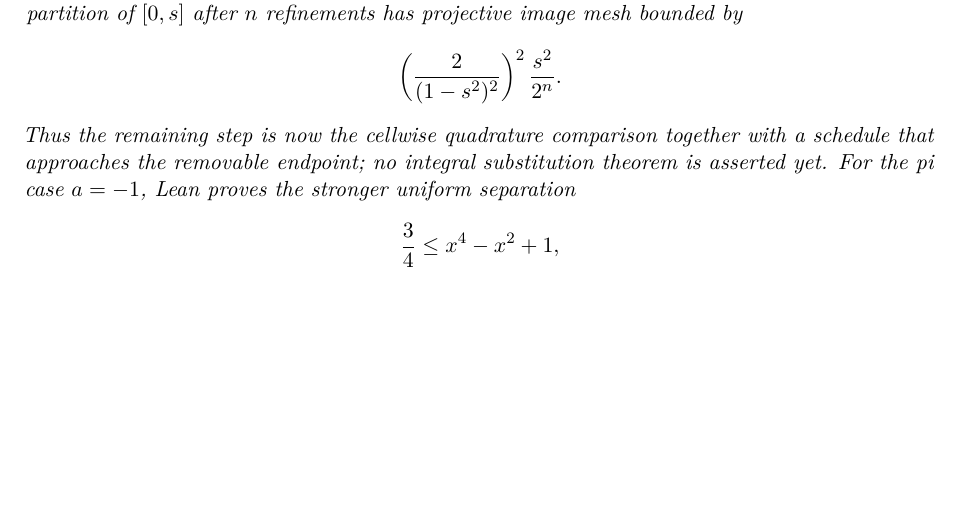
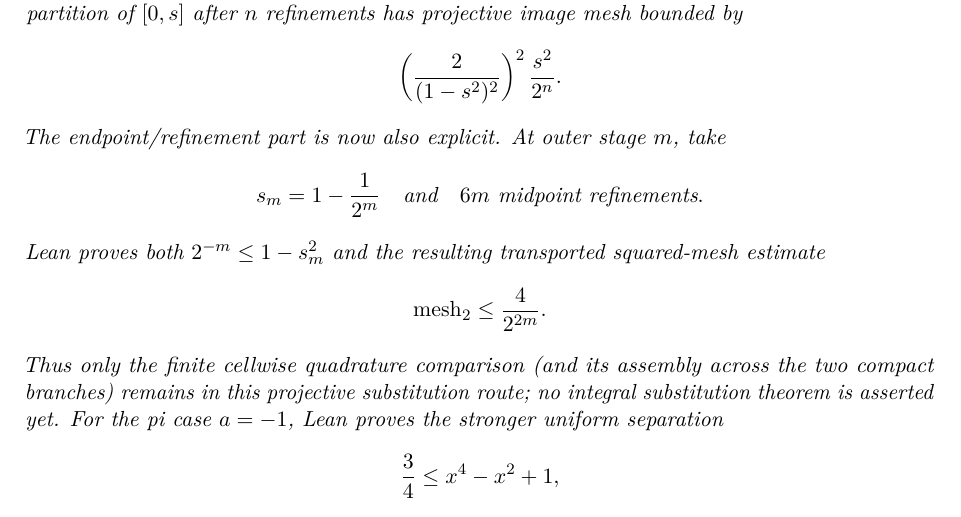
Before and after one commit to liuyao12/computable-analysis, a LaTeX thesis (blueprint/src/web.tex, which reads blueprint/src/03-integrals.tex): part of page 52 of 106, cut so that both start at the same text, the shorter picture padded with empty space. Compiled offline with pdfLaTeX.

Commit message:
Schedule projective quadrature mesh

```diff
--- a/blueprint/src/03-integrals.tex
+++ b/blueprint/src/03-integrals.tex
@@ -1112,9 +1116,21 @@ projective image mesh bounded by
 \[
  \left(\frac{2}{(1-s^2)^2}\right)^2\frac{s^2}{2^n}.
 \]
-Thus the remaining step is now the cellwise quadrature comparison together
-with a schedule that approaches the removable endpoint; no integral
-substitution theorem is asserted yet.
+The endpoint/refinement part is now also explicit.  At outer stage \(m\),
+take
+\[
+  s_m=1-\frac1{2^m}
+  \quad\hbox{and}\quad 6m
+  \text{ midpoint refinements}.
+\]
+Lean proves both \(2^{-m}\le 1-s_m^2\) and the resulting transported
+squared-mesh estimate
+\[
+  \operatorname{mesh}_2\le \frac4{2^{2m}}.
+\]
+Thus only the finite cellwise quadrature comparison (and its assembly across
+the two compact branches) remains in this projective substitution route; no
+integral substitution theorem is asserted yet.
 For the pi case \(a=-1\), Lean proves the stronger uniform separation
 \[
   \frac34\le x^4-x^2+1,
```
Also changed, not shown: GOALS.md (+9 -2 lines), blueprint/src/03-integrals.tex (4 more changed lines), 2 other files.
